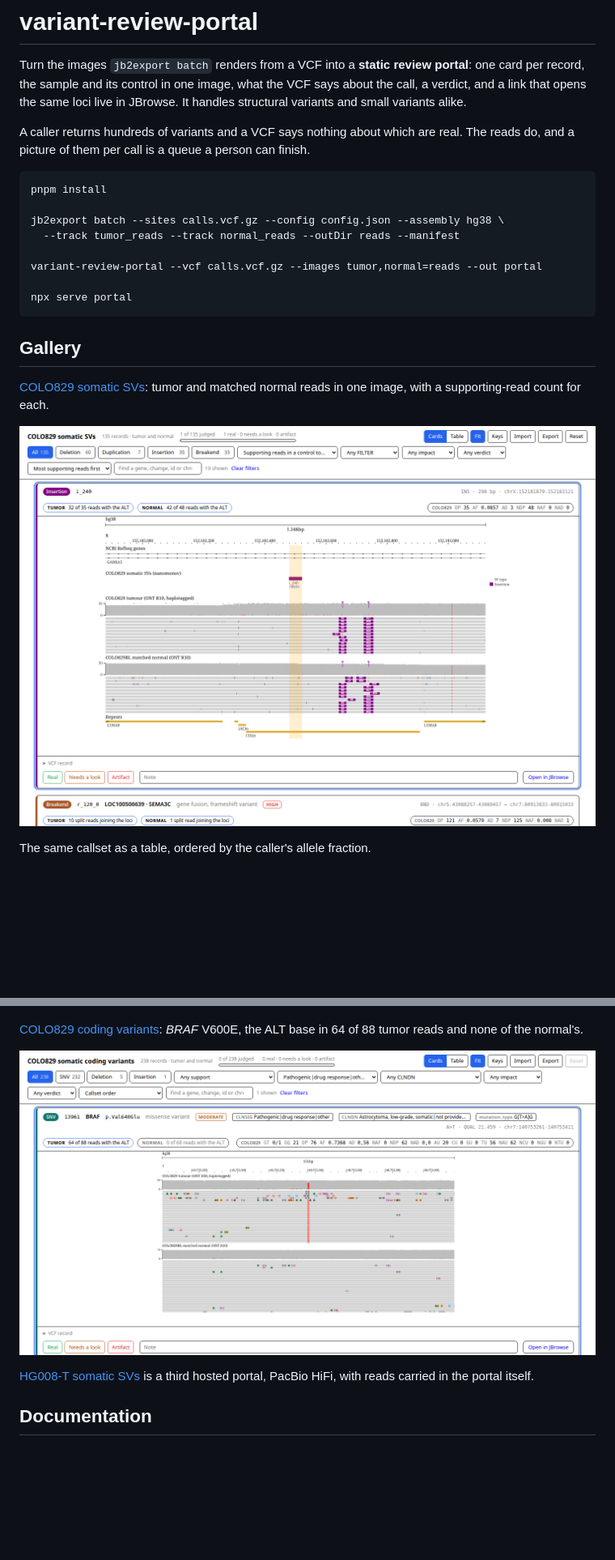
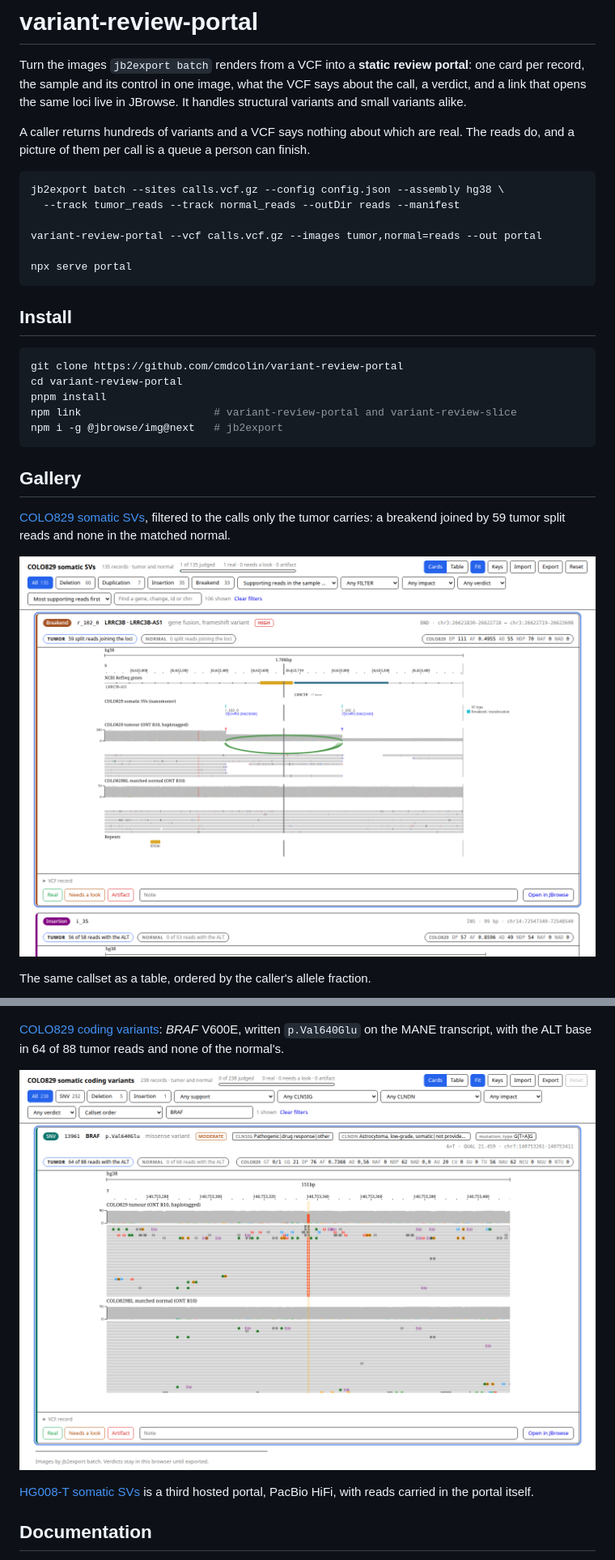
Before and after one commit to cmdcolin/variant-review-portal, a Markdown page: README.md, 2 parts joined by grey strips. Shown at 81% size. Drawn GitHub-style; pictures changed too: docs/review-cards.png, docs/review-snv.png; blank space fills up the shorter version.

Commit message:
Tidy the README install steps and gallery captions
Co-Authored-By: Claude Opus 5.5 <noreply@anthropic.com>

````diff
--- a/README.md
+++ b/README.md
@@ -10,8 +10,6 @@ real. The reads do, and a picture of them per call is a queue a person can
 finish.
 
 ```bash
-pnpm install
-
 jb2export batch --sites calls.vcf.gz --config config.json --assembly hg38 \
   --track tumor_reads --track normal_reads --outDir reads --manifest
 
@@ -20,8 +18,19 @@ variant-review-portal --vcf calls.vcf.gz --images tumor,normal=reads --out porta
 npx serve portal
 ```
 
+## Install
+
+```bash
+git clone https://github.com/cmdcolin/variant-review-portal
+cd variant-review-portal
+pnpm install
+npm link                     # variant-review-portal and variant-review-slice
+npm i -g @jbrowse/img@next   # jb2export
+```
+
 ## Gallery
 
-[COLO829 somatic SVs](https://jbrowse.org/demos/colo829_review/): tumor and
-matched normal reads in one image, with a supporting-read count for each.
+[COLO829 somatic SVs](https://jbrowse.org/demos/colo829_review/), filtered to
+the calls only the tumor carries: a breakend joined by 59 tumor split reads and
+none in the matched normal.
 
@@ -32,5 +41,6 @@ The same callset as a table, ordered by the caller's allele fraction.
 ![The callset as a table, one row per record](docs/review-table.png)
 
 [COLO829 coding variants](https://jbrowse.org/demos/colo829_snv_review/): _BRAF_
-V600E, the ALT base in 64 of 88 tumor reads and none of the normal's.
+V600E, written `p.Val640Glu` on the MANE transcript, with the ALT base in 64 of
+88 tumor reads and none of the normal's.
 
````
Also changed, not shown: other parts of README.md (+2 -2 lines), DEVELOPMENT.md (+7 -13 lines), 1 other file.
